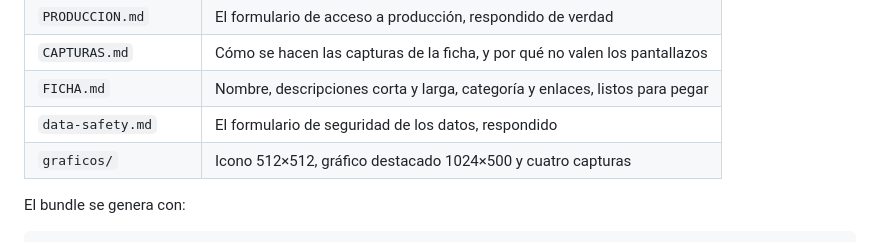
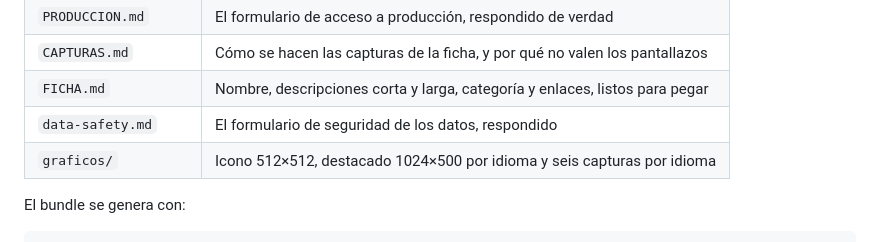
Before and after one commit to marcmayol/cronicas-del-apetito, a Markdown page: play-store/README.md, the part around the change. Rendered like a GitHub page.

```diff
--- a/play-store/README.md
+++ b/play-store/README.md
@@ -9,7 +9,7 @@ Lo necesario para subir **Crónicas del Apetito** a Play, ya preparado.
 | `CAPTURAS.md` | Cómo se hacen las capturas de la ficha, y por qué no valen los pantallazos |
 | `FICHA.md` | Nombre, descripciones corta y larga, categoría y enlaces, listos para pegar |
 | `data-safety.md` | El formulario de seguridad de los datos, respondido |
-| `graficos/` | Icono 512×512, gráfico destacado 1024×500 y cuatro capturas |
+| `graficos/` | Icono 512×512, destacado 1024×500 por idioma y seis capturas por idioma |
 
 El bundle se genera con:
 
```
Also changed, not shown: play-store/PRODUCCION.md (+12 -6 lines).
